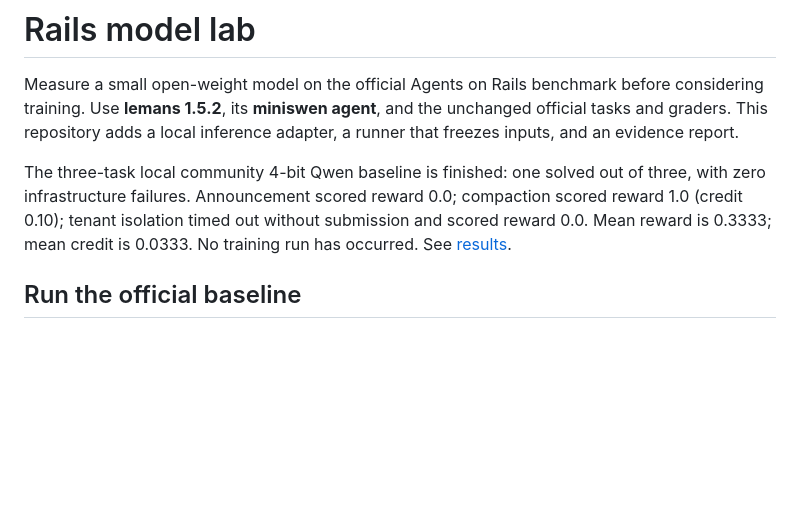
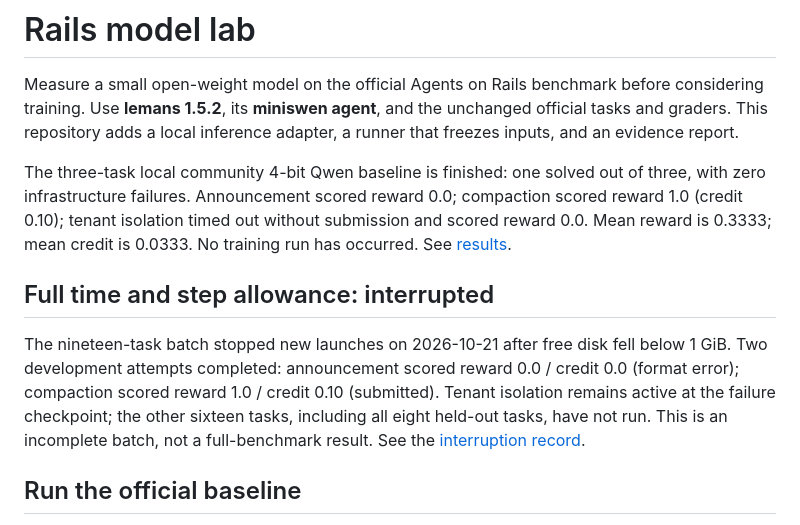
Before and after one commit to MrDHat/rails-model-lab, a Markdown page: README.md, the part around the change. Rendered like a GitHub page; blank space fills up the shorter version.

Commit message:
Record low-disk interruption of full-allowance baseline

```diff
--- a/README.md
+++ b/README.md
@@ -10,6 +10,16 @@ of three, with zero infrastructure failures. Announcement scored reward 0.0;
 compaction scored reward 1.0 (credit 0.10); tenant isolation timed out without
 submission and scored reward 0.0. Mean reward is 0.3333; mean credit is 0.0333.
 No training run has occurred. See [results](docs/results.md).
+
+## Full time and step allowance: interrupted
+
+The nineteen-task batch stopped new launches on 2026-10-21 after free disk
+fell below 1 GiB. Two development attempts completed: announcement scored
+reward 0.0 / credit 0.0 (format error); compaction scored reward 1.0 / credit
+0.10 (submitted). Tenant isolation remains active at the failure checkpoint;
+the other sixteen tasks, including all eight held-out tasks, have not run.
+This is an incomplete batch, not a full-benchmark result. See the
+[interruption record](docs/official-limits-comparison-2026-10-20.md#interruption-2026-10-21).
 
 ## Run the official baseline
 
```
Also changed, not shown: docs/official-limits-comparison-2026-10-20.md (+43 -0 lines), docs/results.md (+44 -1 lines).
